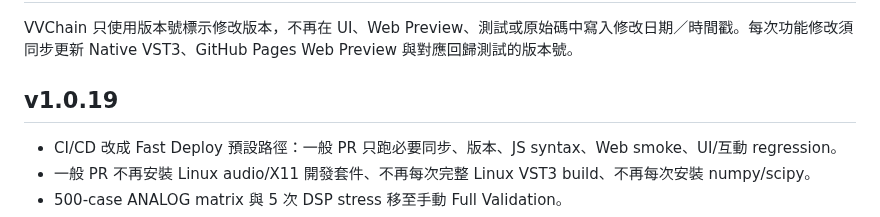
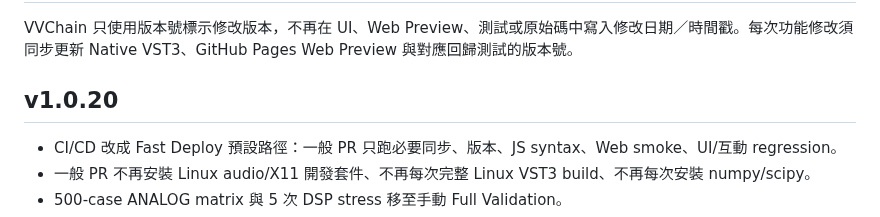
Before and after one commit to nevemn-code/VVChain, a Markdown page: README.md, the part around the change. GitHub-like rendering.

Commit message:
[v1.0.20] Sync version after Fast Gate smoke fix

```diff
--- a/README.md
+++ b/README.md
@@ -100,7 +100,7 @@ PSP's published ClassicQ documentation describes SIM as Class-A plus transformer
 
 VVChain 只使用版本號標示修改版本，不再在 UI、Web Preview、測試或原始碼中寫入修改日期／時間戳。每次功能修改須同步更新 Native VST3、GitHub Pages Web Preview 與對應回歸測試的版本號。
 
-## v1.0.19
+## v1.0.20
 
 - CI/CD 改成 Fast Deploy 預設路徑：一般 PR 只跑必要同步、版本、JS syntax、Web smoke、UI/互動 regression。
 - 一般 PR 不再安裝 Linux audio/X11 開發套件、不再每次完整 Linux VST3 build、不再每次安裝 numpy/scipy。
```
